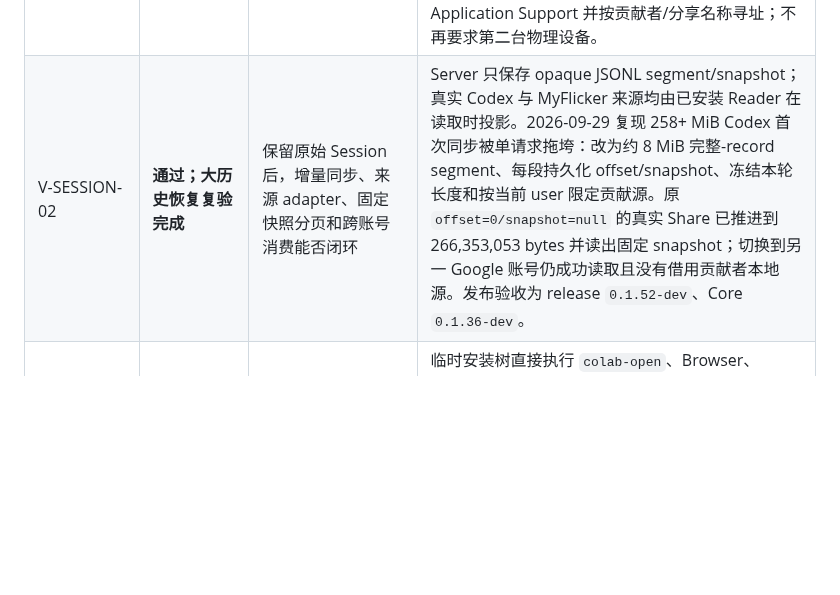
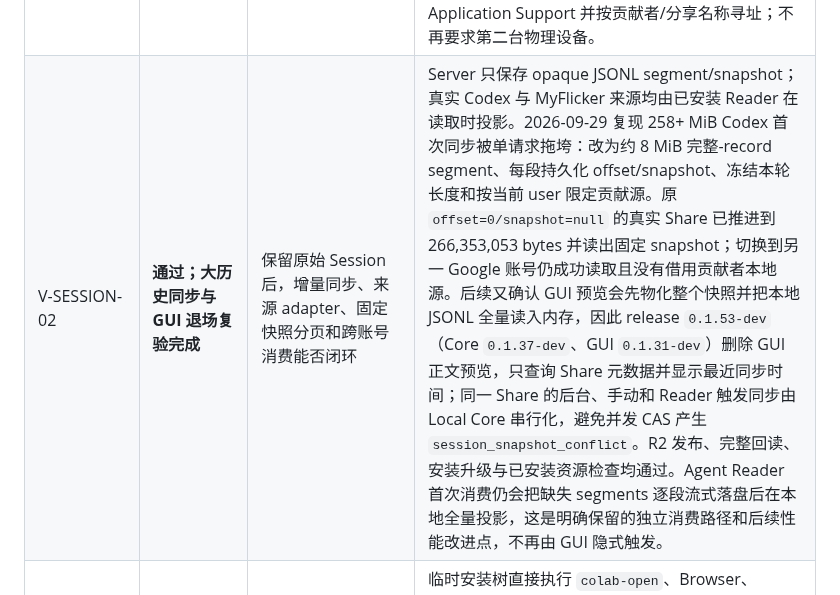
Before and after one commit to kwgjjeffrey/agent-colab, a Markdown page: docs/validation-plan.md, the part around the change. GitHub-like rendering; blank space fills up the shorter version.

Commit message:
docs: record large Session UI validation

```diff
--- a/docs/validation-plan.md
+++ b/docs/validation-plan.md
@@ -38,7 +38,7 @@
 | V-FILES-GIVE-01 | **通过** | Give to Agent 能否一次取得可消费上下文并前往默认 Agent | `0.1.16-dev` 安装后运行可读引用 `Files tree validation`，响应同时包含来源根 `localPath` 与 4 项 `tree`；Python 测试验证非来源消费调用 `materialize?wait=true`。SQLite 默认 Agent 写入/读回为 `codex`，allow-list 打开接口返回 204。GUI 构建通过并使用 Dialog + ButtonGroup + DropdownMenu。 |
 | V-RELEASE-01 | **alpha 主链通过，发布强化延后** | 多制品能否独立构建、分发、安装和运行 | Cloudflare R2 已成为唯一客户端制品源；当前 stable `0.1.12-dev` 的 Local Core、Desktop GUI、Skill、Electron 使用不可变版本 key，并通过公网回读校验。GUI 已分别显示 Local Core、GUI Resources、Electron Shell 的 current/latest，并按 Codex、Claude Code、MyFlicker 检测与操作 Skill；Claude Code 安装/卸载已验收。Electron Shell 已从 0.1.8 独立更新至 0.1.12，并保留旧 App 备份。Electron 仍为 ad-hoc 签名且尚无 Apple Developer ID/公证。 |
 | V-FILES-01 | **双账号单机通过；产品与可靠性闭环通过** | Files 是否符合共享而非协同编辑的产品语义 | 两个真实 Google 账号在共同 Channel 完成目录与单文件分享；首次登记立即发布，2 秒静默窗口后 root 自动推进。消费方先读取旧物化缓存，再由 durable materialize job 刷新。`0.1.10-dev` 实测 12 个 watcher 事件合并为一次执行、运行中 generation 不丢事件、running job 强停恢复、失败退避与手动重试、缓存 15ms 返回后后台刷新完成。物化位于 Application Support 并按贡献者/分享名称寻址；不再要求第二台物理设备。 |
-| V-SESSION-02 | **通过；大历史恢复复验完成** | 保留原始 Session 后，增量同步、来源 adapter、固定快照分页和跨账号消费能否闭环 | Server 只保存 opaque JSONL segment/snapshot；真实 Codex 与 MyFlicker 来源均由已安装 Reader 在读取时投影。2026-09-29 复现 258+ MiB Codex 首次同步被单请求拖垮：改为约 8 MiB 完整-record segment、每段持久化 offset/snapshot、冻结本轮长度和按当前 user 限定贡献源。原 `offset=0/snapshot=null` 的真实 Share 已推进到 266,353,053 bytes 并读出固定 snapshot；切换到另一 Google 账号仍成功读取且没有借用贡献者本地源。发布验收为 release `0.1.52-dev`、Core `0.1.36-dev`。 |
+| V-SESSION-02 | **通过；大历史同步与 GUI 退场复验完成** | 保留原始 Session 后，增量同步、来源 adapter、固定快照分页和跨账号消费能否闭环 | Server 只保存 opaque JSONL segment/snapshot；真实 Codex 与 MyFlicker 来源均由已安装 Reader 在读取时投影。2026-09-29 复现 258+ MiB Codex 首次同步被单请求拖垮：改为约 8 MiB 完整-record segment、每段持久化 offset/snapshot、冻结本轮长度和按当前 user 限定贡献源。原 `offset=0/snapshot=null` 的真实 Share 已推进到 266,353,053 bytes 并读出固定 snapshot；切换到另一 Google 账号仍成功读取且没有借用贡献者本地源。后续又确认 GUI 预览会先物化整个快照并把本地 JSONL 全量读入内存，因此 release `0.1.53-dev`（Core `0.1.37-dev`、GUI `0.1.31-dev`）删除 GUI 正文预览，只查询 Share 元数据并显示最近同步时间；同一 Share 的后台、手动和 Reader 触发同步由 Local Core 串行化，避免并发 CAS 产生 `session_snapshot_conflict`。R2 发布、完整回读、安装升级与已安装资源检查均通过。Agent Reader 首次消费仍会把缺失 segments 逐段流式落盘后在本地全量投影，这是明确保留的独立消费路径和后续性能改进点，不再由 GUI 隐式触发。 |
 | V-AGENT-TOOLS-01 | **通过** | 分发后的 Agent 脚手架是否真正可执行，并能跨账号完成三类 Shared Item 闭环 | 临时安装树直接执行 `colab-open`、Browser、Session Reader、Skill Tool 和 setup，捕获并修复 `lib` 包路径错误。真实安装后 E2E 由 `yuzhyuan@gmail.com` 分享临时 Files/Session/Skill，`jeffreyyuzhyuan@gmail.com` 列出三项、校验 Files 内容、读到 Session turns/snapshot、往 MyFlicker 安装再卸载 Skill，最后 owner 撤回三项。测试脚本位于 `.trial/E2E-AGENT-TOOLS-01/`。 |
 | V-SESSION-03 | **通过** | 本地 Session 清单能否快速、完整地覆盖三类 Agent，而不在打开选择器时解析正文 | 清单查询只读 SQLite；已安装 Core 实测 200 条约 12ms、按 ID 搜索约 6ms。MyFlicker 与 omni-colab 基准一致，共 73 条：新版 CLI 54、旧版 CLI 11、Desktop 8；排除了 2000+ 个 `requests/` 请求碎片。Desktop 独立 adapter 的覆盖、rollback 和工具调用投影有 Rust fixture 测试。发布验收版本为 release `0.1.33-dev`、Core `0.1.27-dev`、Skill `0.1.24-dev`。 |
 | V-FILES-03 | **通过** | 超大或误包含构建物的共享源是否会拖死同步 | `agent-colab` 曾因构建物进入 shadow index 产生超过 2 GiB 对象，而 Server body limit 为 256 MiB。release `0.1.36-dev` 已安装复验：按 shadow `info/exclude` 排除 102,559 文件/20,071,279,289 bytes，纳入 393 文件/47,483,603 bytes，预览约 4.2 秒；真实临时 Shared Item 首次发布约 4 秒完成并得到 root `9972e3fe…`，随后已撤回。范围 PATCH → durable job completed → GET 读回均通过，SQLite schema 不含 exclude 配置，来源 `.gitignore` hash 保持 `8a8346e3…`。现有单文件 100 MiB/总量 200 MiB 预检阻止不可能进入单请求的工作；更大对象的分块传输仍属后续 transport 能力。 |
```
